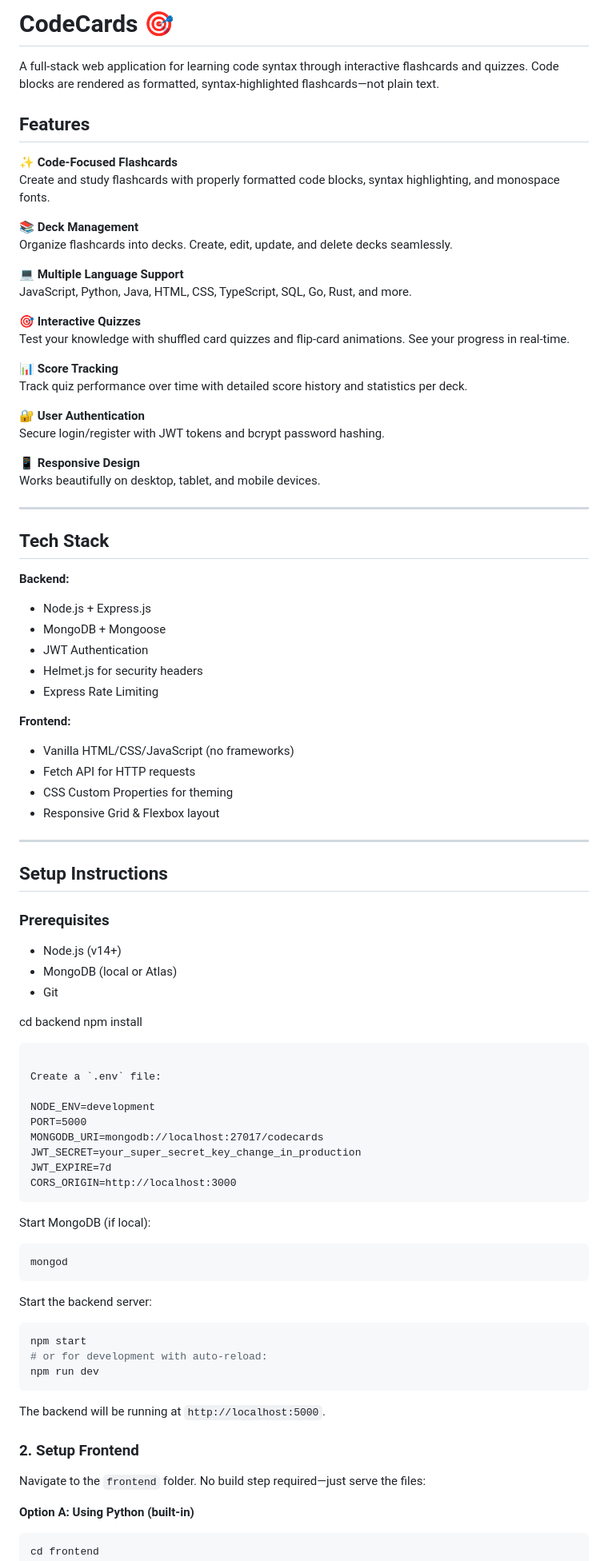
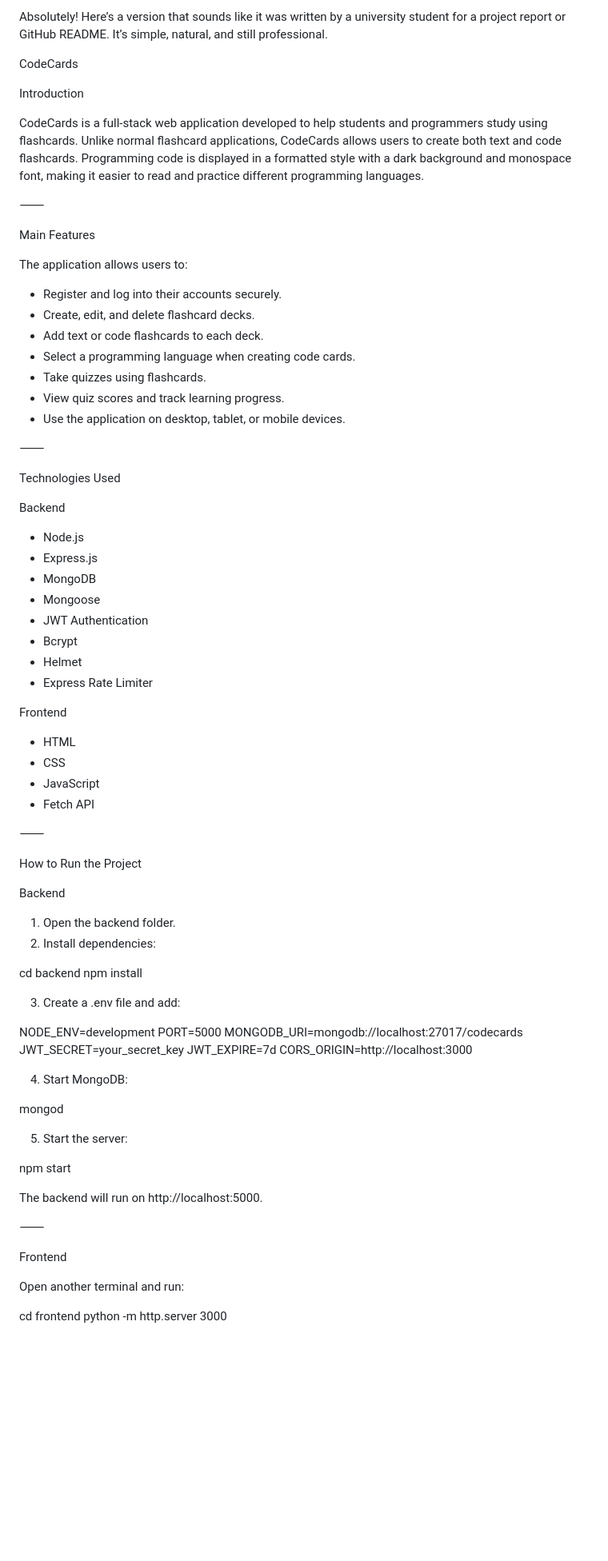
Before and after one commit to isatou614/card-app, a Markdown page: README.md, the part around one of its changes. Shown at 80% size. Drawn GitHub-style; blank space fills up the shorter version.

Commit message:
Project overview text edited

````diff
--- a/README.md
+++ b/README.md
@@ -1,93 +1,83 @@
-# CodeCards 🎯
+Absolutely! Here’s a version that sounds like it was written by a university student for a project report or GitHub README. It’s simple, natural, and still professional.
 
-A full-stack web application for learning code syntax through interactive flashcards and quizzes. Code blocks are rendered as formatted, syntax-highlighted flashcards—not plain text.
+CodeCards
 
-## Features
+Introduction
 
-✨ **Code-Focused Flashcards**
-Create and study flashcards with properly formatted code blocks, syntax highlighting, and monospace fonts.
+CodeCards is a full-stack web application developed to help students and programmers study using flashcards. Unlike normal flashcard applications, CodeCards allows users to create both text and code flashcards. Programming code is displayed in a formatted style with a dark background and monospace font, making it easier to read and practice different programming languages.
 
-📚 **Deck Management**
-Organize flashcards into decks. Create, edit, update, and delete decks seamlessly.
+⸻
 
-💻 **Multiple Language Support**
-JavaScript, Python, Java, HTML, CSS, TypeScript, SQL, Go, Rust, and more.
+Main Features
 
-🎯 **Interactive Quizzes**
-Test your knowledge with shuffled card quizzes and flip-card animations. See your progress in real-time.
+The application allows users to:
 
-📊 **Score Tracking**
-Track quiz performance over time with detailed score history and statistics per deck.
+* Register and log into their accounts securely.
+* Create, edit, and delete flashcard decks.
+* Add text or code flashcards to each deck.
+* Select a programming language when creating code cards.
+* Take quizzes using flashcards.
+* View quiz scores and track learning progress.
+* Use the application on desktop, tablet, or mobile devices.
 
-🔐 **User Authentication**
-Secure login/register with JWT tokens and bcrypt password hashing.
+⸻
 
-📱 **Responsive Design**
-Works beautifully on desktop, tablet, and mobile devices.
+Technologies Used
 
----
+Backend
 
-## Tech Stack
+* Node.js
+* Express.js
+* MongoDB
+* Mongoose
+* JWT Authentication
+* Bcrypt
+* Helmet
+* Express Rate Limiter
 
-**Backend:**
-- Node.js + Express.js
-- MongoDB + Mongoose
-- JWT Authentication
-- Helmet.js for security headers
-- Express Rate Limiting
+Frontend
 
-**Frontend:**
-- Vanilla HTML/CSS/JavaScript (no frameworks)
-- Fetch API for HTTP requests
-- CSS Custom Properties for theming
-- Responsive Grid & Flexbox layout
+* HTML
+* CSS
+* JavaScript
+* Fetch API
 
----
+⸻
 
-## Setup Instructions
+How to Run the Project
 
-### Prerequisites
+Backend
 
-- Node.js (v14+)
-- MongoDB (local or Atlas)
-- Git
+1. Open the backend folder.
+2. Install dependencies:
 
 cd backend
 npm install
-```
 
-Create a `.env` file:
+3. Create a .env file and add:
 
 NODE_ENV=development
 PORT=5000
 MONGODB_URI=mongodb://localhost:27017/codecards
-JWT_SECRET=your_super_secret_key_change_in_production
+JWT_SECRET=your_secret_key
 JWT_EXPIRE=7d
 CORS_ORIGIN=http://localhost:3000
-```
 
-Start MongoDB (if local):
+4. Start MongoDB:
 
-```bash
 mongod
-```
 
-Start the backend server:
+5. Start the server:
 
-```bash
 npm start
-# or for development with auto-reload:
-npm run dev
-```
 
-The backend will be running at `http://localhost:5000`.
+The backend will run on http://localhost:5000.
 
-### 2. Setup Frontend
+⸻
 
-Navigate to the `frontend` folder. No build step required—just serve the files:
+Frontend
 
-**Option A: Using Python (built-in)**
+Open another terminal and run:
 
-```bash
 cd frontend
 python -m http.server 3000
````
Also changed, not shown: other parts of README.md (+54 -245 lines), Project_overview.md (+0 -5 lines).
